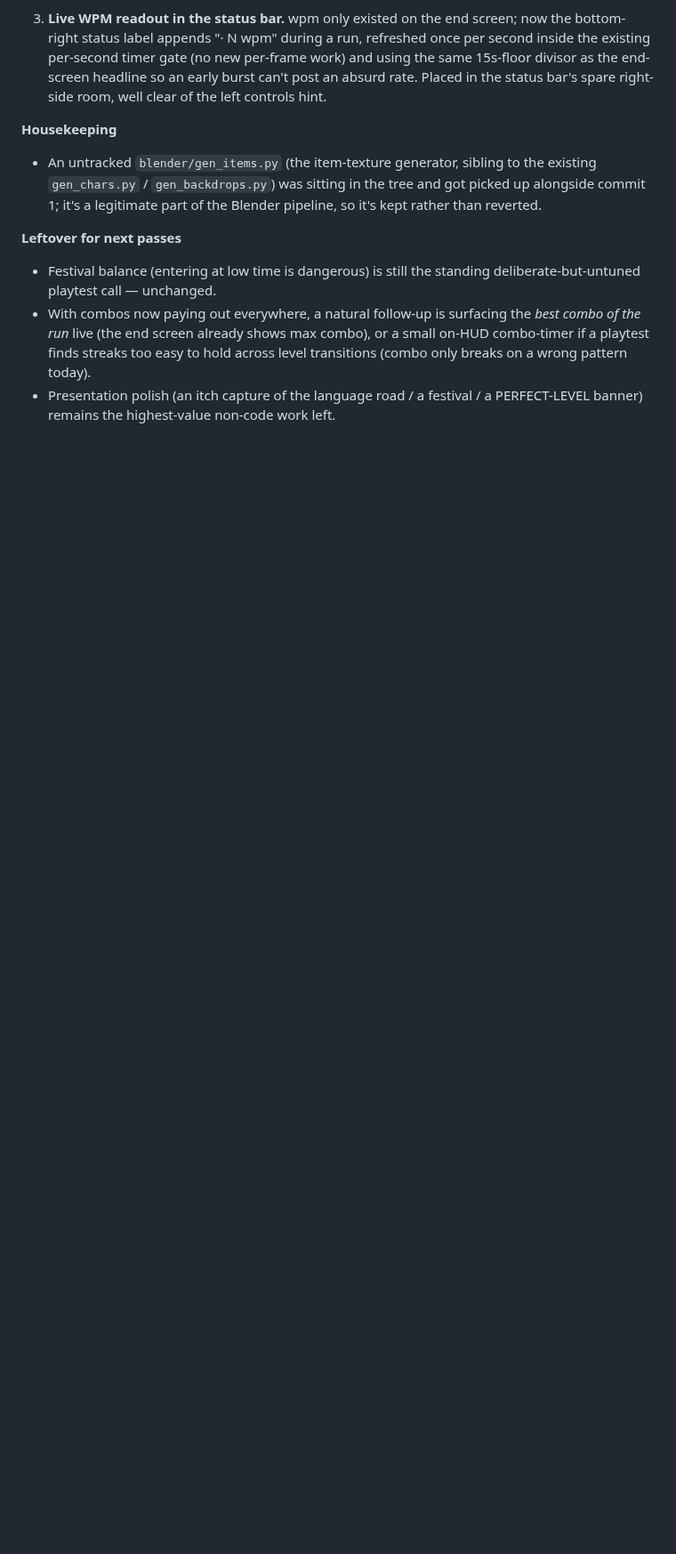
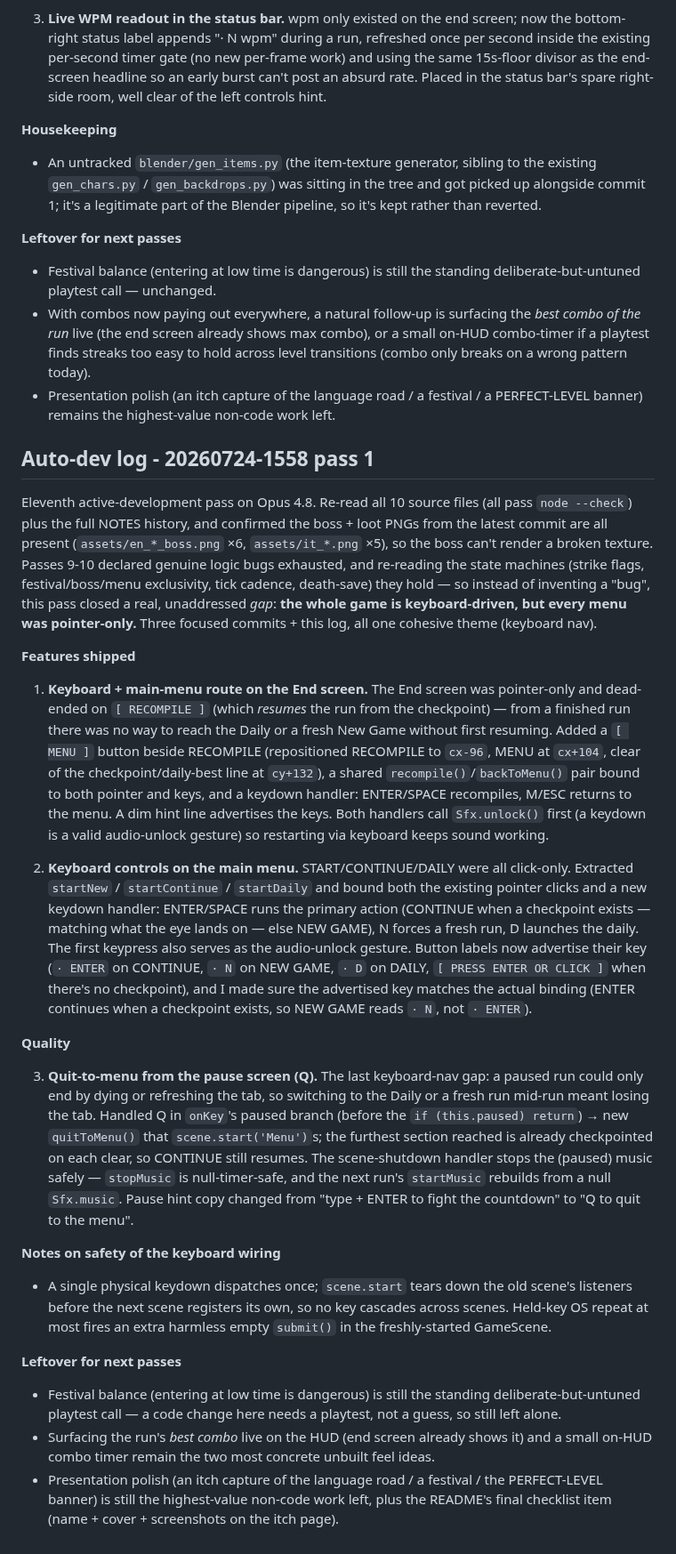
Before and after one commit to RaidenTechnology/life-of-software, a Markdown page: NOTES.md, the part around the change. Shown at 89% size. Rendered like a GitHub page; blank space fills up the shorter version.

Commit message:
NOTES: auto-dev log for pass 20260724-1558 pass 1 (keyboard navigation across End/Menu/pause)
Co-Authored-By: Claude <noreply@anthropic.com>

```diff
--- a/NOTES.md
+++ b/NOTES.md
@@ -1033,3 +1033,69 @@ readout. Three code commits + this log.
   level transitions (combo only breaks on a wrong pattern today).
 - Presentation polish (an itch capture of the language road / a festival / a
   PERFECT-LEVEL banner) remains the highest-value non-code work left.
+
+## Auto-dev log - 20260724-1558 pass 1
+
+Eleventh active-development pass on Opus 4.8. Re-read all 10 source files (all
+pass `node --check`) plus the full NOTES history, and confirmed the boss +
+loot PNGs from the latest commit are all present (`assets/en_*_boss.png` ×6,
+`assets/it_*.png` ×5), so the boss can't render a broken texture. Passes 9-10
+declared genuine logic bugs exhausted, and re-reading the state machines
+(strike flags, festival/boss/menu exclusivity, tick cadence, death-save) they
+hold — so instead of inventing a "bug", this pass closed a real, unaddressed
+*gap*: **the whole game is keyboard-driven, but every menu was pointer-only.**
+Three focused commits + this log, all one cohesive theme (keyboard nav).
+
+**Features shipped**
+
+1. **Keyboard + main-menu route on the End screen.** The End screen was
+   pointer-only and dead-ended on `[ RECOMPILE ]` (which *resumes* the run from
+   the checkpoint) — from a finished run there was no way to reach the Daily or
+   a fresh New Game without first resuming. Added a `[ MENU ]` button beside
+   RECOMPILE (repositioned RECOMPILE to `cx-96`, MENU at `cx+104`, clear of the
+   checkpoint/daily-best line at `cy+132`), a shared `recompile()`/`backToMenu()`
+   pair bound to both pointer and keys, and a keydown handler: ENTER/SPACE
+   recompiles, M/ESC returns to the menu. A dim hint line advertises the keys.
+   Both handlers call `Sfx.unlock()` first (a keydown is a valid audio-unlock
+   gesture) so restarting via keyboard keeps sound working.
+
+2. **Keyboard controls on the main menu.** START/CONTINUE/DAILY were all
+   click-only. Extracted `startNew` / `startContinue` / `startDaily` and bound
+   both the existing pointer clicks and a new keydown handler: ENTER/SPACE runs
+   the primary action (CONTINUE when a checkpoint exists — matching what the eye
+   lands on — else NEW GAME), N forces a fresh run, D launches the daily. The
+   first keypress also serves as the audio-unlock gesture. Button labels now
+   advertise their key (`· ENTER` on CONTINUE, `· N` on NEW GAME, `· D` on
+   DAILY, `[ PRESS ENTER OR CLICK ]` when there's no checkpoint), and I made
+   sure the advertised key matches the actual binding (ENTER continues when a
+   checkpoint exists, so NEW GAME reads `· N`, not `· ENTER`).
+
+**Quality**
+
+3. **Quit-to-menu from the pause screen (Q).** The last keyboard-nav gap: a
+   paused run could only end by dying or refreshing the tab, so switching to the
+   Daily or a fresh run mid-run meant losing the tab. Handled Q in `onKey`'s
+   paused branch (before the `if (this.paused) return`) → new `quitToMenu()`
+   that `scene.start('Menu')`s; the furthest section reached is already
+   checkpointed on each clear, so CONTINUE still resumes. The scene-shutdown
+   handler stops the (paused) music safely — `stopMusic` is null-timer-safe, and
+   the next run's `startMusic` rebuilds from a null `Sfx.music`. Pause hint copy
+   changed from "type + ENTER to fight the countdown" to "Q to quit to the menu".
+
+**Notes on safety of the keyboard wiring**
+
+- A single physical keydown dispatches once; `scene.start` tears down the old
+  scene's listeners before the next scene registers its own, so no key cascades
+  across scenes. Held-key OS repeat at most fires an extra harmless empty
+  `submit()` in the freshly-started GameScene.
+
+**Leftover for next passes**
+
+- Festival balance (entering at low time is dangerous) is still the standing
+  deliberate-but-untuned playtest call — a code change here needs a playtest, not
+  a guess, so still left alone.
+- Surfacing the run's *best combo* live on the HUD (end screen already shows it)
+  and a small on-HUD combo timer remain the two most concrete unbuilt feel ideas.
+- Presentation polish (an itch capture of the language road / a festival / the
+  PERFECT-LEVEL banner) is still the highest-value non-code work left, plus the
+  README's final checklist item (name + cover + screenshots on the itch page).
```
